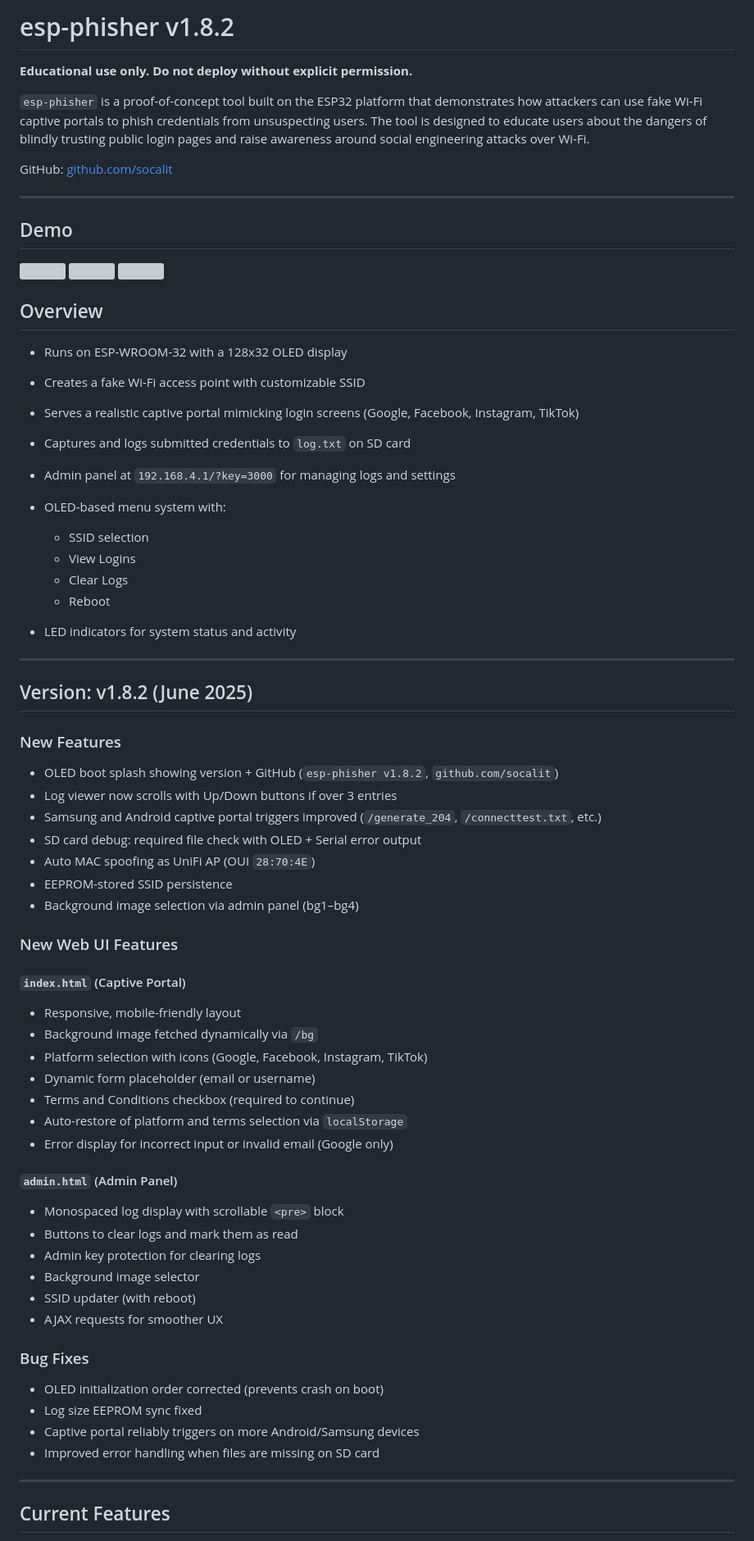
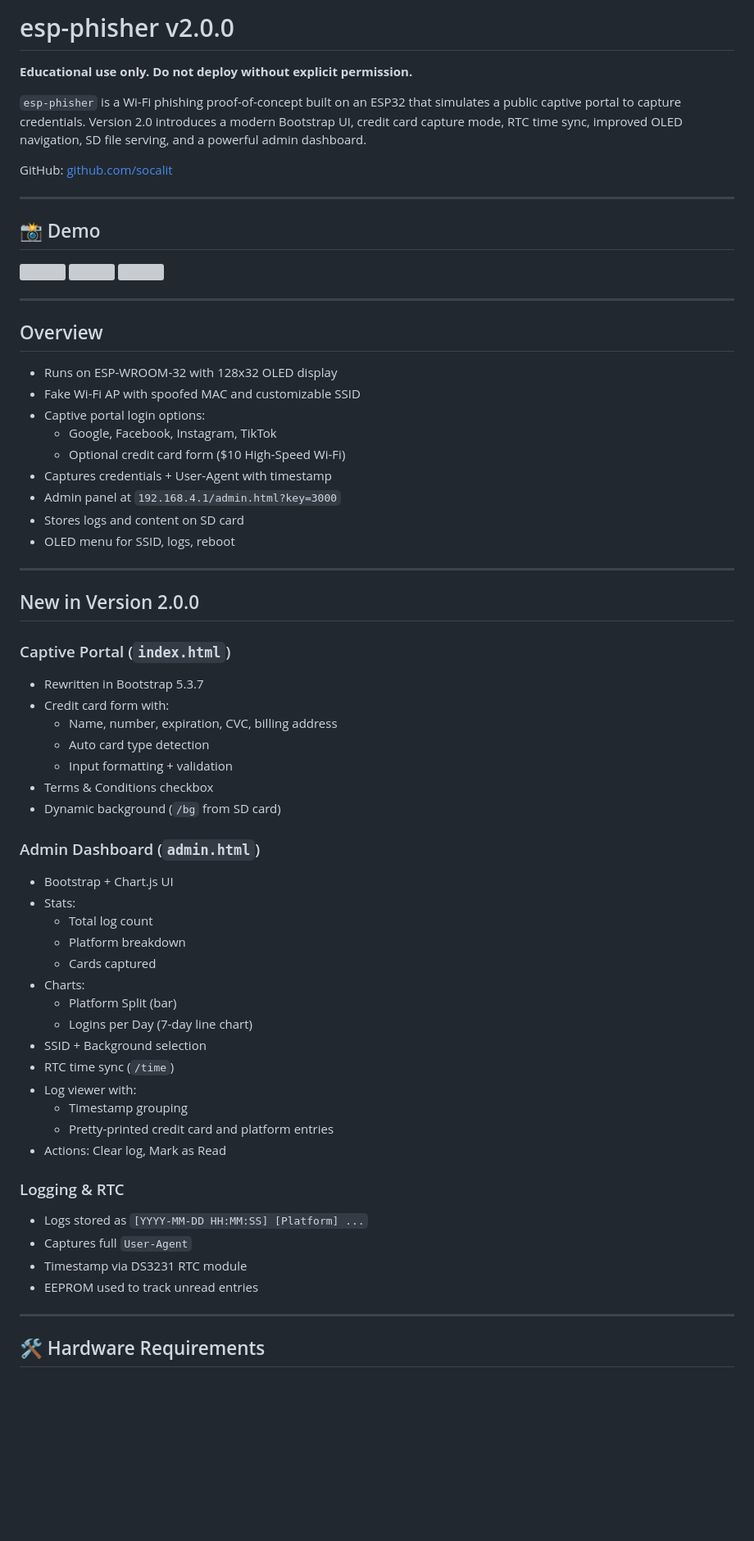
Before and after one commit to socalit/esp_phisher, a Markdown page: README.md, the part around one of its changes. Shown at 82% size. Rendered like a GitHub page; blank space fills up the shorter version; grey boxes are pictures that could not be loaded.

```diff
--- a/README.md
+++ b/README.md
@@ -1,77 +1,69 @@
-# esp-phisher v1.8.2
+# esp-phisher v2.0.0
 
 **Educational use only. Do not deploy without explicit permission.**
 
-`esp-phisher` is a proof-of-concept tool built on the ESP32 platform that demonstrates how attackers can use fake Wi-Fi captive portals to phish credentials from unsuspecting users. The tool is designed to educate users about the dangers of blindly trusting public login pages and raise awareness around social engineering attacks over Wi-Fi.
+`esp-phisher` is a Wi-Fi phishing proof-of-concept built on an ESP32 that simulates a public captive portal to capture credentials. Version 2.0 introduces a modern Bootstrap UI, credit card capture mode, RTC time sync, improved OLED navigation, SD file serving, and a powerful admin dashboard.
 
 GitHub: [github.com/socalit](https://github.com/socalit)
 
 ---
-## Demo
+
+## 📸 Demo
 
 <img src="https://raw.githubusercontent.com/socalit/esp-phisher/1.8.2/demo/demo1-1.JPG" width="40%">
 <img src="https://raw.githubusercontent.com/socalit/esp-phisher/1.8.2/demo/demo1-5.JPG" width="40%">
 <img src="https://raw.githubusercontent.com/socalit/esp-phisher/1.8.2/demo/demo2-3.JPG" width="40%">
 
+---
 
 ## Overview
 
-* Runs on ESP-WROOM-32 with a 128x32 OLED display
-* Creates a fake Wi-Fi access point with customizable SSID
-* Serves a realistic captive portal mimicking login screens (Google, Facebook, Instagram, TikTok)
-* Captures and logs submitted credentials to `log.txt` on SD card
-* Admin panel at `192.168.4.1/?key=3000` for managing logs and settings
-* OLED-based menu system with:
-
-  * SSID selection
-  * View Logins
-  * Clear Logs
-  * Reboot
-* LED indicators for system status and activity
+- Runs on ESP-WROOM-32 with 128x32 OLED display
+- Fake Wi-Fi AP with spoofed MAC and customizable SSID
+- Captive portal login options:
+  - Google, Facebook, Instagram, TikTok
+  - Optional credit card form ($10 High-Speed Wi-Fi)
+- Captures credentials + User-Agent with timestamp
+- Admin panel at `192.168.4.1/admin.html?key=3000`
+- Stores logs and content on SD card
+- OLED menu for SSID, logs, reboot
 
 ---
 
-## Version: v1.8.2 (June 2025)
+## New in Version 2.0.0
 
-### New Features
+### Captive Portal (`index.html`)
+- Rewritten in Bootstrap 5.3.7
+- Credit card form with:
+  - Name, number, expiration, CVC, billing address
+  - Auto card type detection
+  - Input formatting + validation
+- Terms & Conditions checkbox
+- Dynamic background (`/bg` from SD card)
 
-* OLED boot splash showing version + GitHub (`esp-phisher v1.8.2`, `github.com/socalit`)
-* Log viewer now scrolls with Up/Down buttons if over 3 entries
-* Samsung and Android captive portal triggers improved (`/generate_204`, `/connecttest.txt`, etc.)
-* SD card debug: required file check with OLED + Serial error output
-* Auto MAC spoofing as UniFi AP (OUI `28:70:4E`)
-* EEPROM-stored SSID persistence
-* Background image selection via admin panel (bg1–bg4)
+### Admin Dashboard (`admin.html`)
+- Bootstrap + Chart.js UI
+- Stats:
+  - Total log count
+  - Platform breakdown
+  - Cards captured
+- Charts:
+  - Platform Split (bar)
+  - Logins per Day (7-day line chart)
+- SSID + Background selection
+- RTC time sync (`/time`)
+- Log viewer with:
+  - Timestamp grouping
+  - Pretty-printed credit card and platform entries
+- Actions: Clear log, Mark as Read
 
-### New Web UI Features
-
-#### `index.html` (Captive Portal)
-
-* Responsive, mobile-friendly layout
-* Background image fetched dynamically via `/bg`
-* Platform selection with icons (Google, Facebook, Instagram, TikTok)
-* Dynamic form placeholder (email or username)
-* Terms and Conditions checkbox (required to continue)
-* Auto-restore of platform and terms selection via `localStorage`
-* Error display for incorrect input or invalid email (Google only)
-
-#### `admin.html` (Admin Panel)
-
-* Monospaced log display with scrollable `<pre>` block
-* Buttons to clear logs and mark them as read
-* Admin key protection for clearing logs
-* Background image selector
-* SSID updater (with reboot)
-* AJAX requests for smoother UX
-
-### Bug Fixes
-
-* OLED initialization order corrected (prevents crash on boot)
-* Log size EEPROM sync fixed
-* Captive portal reliably triggers on more Android/Samsung devices
-* Improved error handling when files are missing on SD card
+### Logging & RTC
+- Logs stored as `[YYYY-MM-DD HH:MM:SS] [Platform] ...`
+- Captures full `User-Agent`
+- Timestamp via DS3231 RTC module
+- EEPROM used to track unread entries
 
 ---
 
-## Current Features
+## 🛠 Hardware Requirements
 
```
Also changed, not shown: other parts of README.md (+73 -78 lines).
